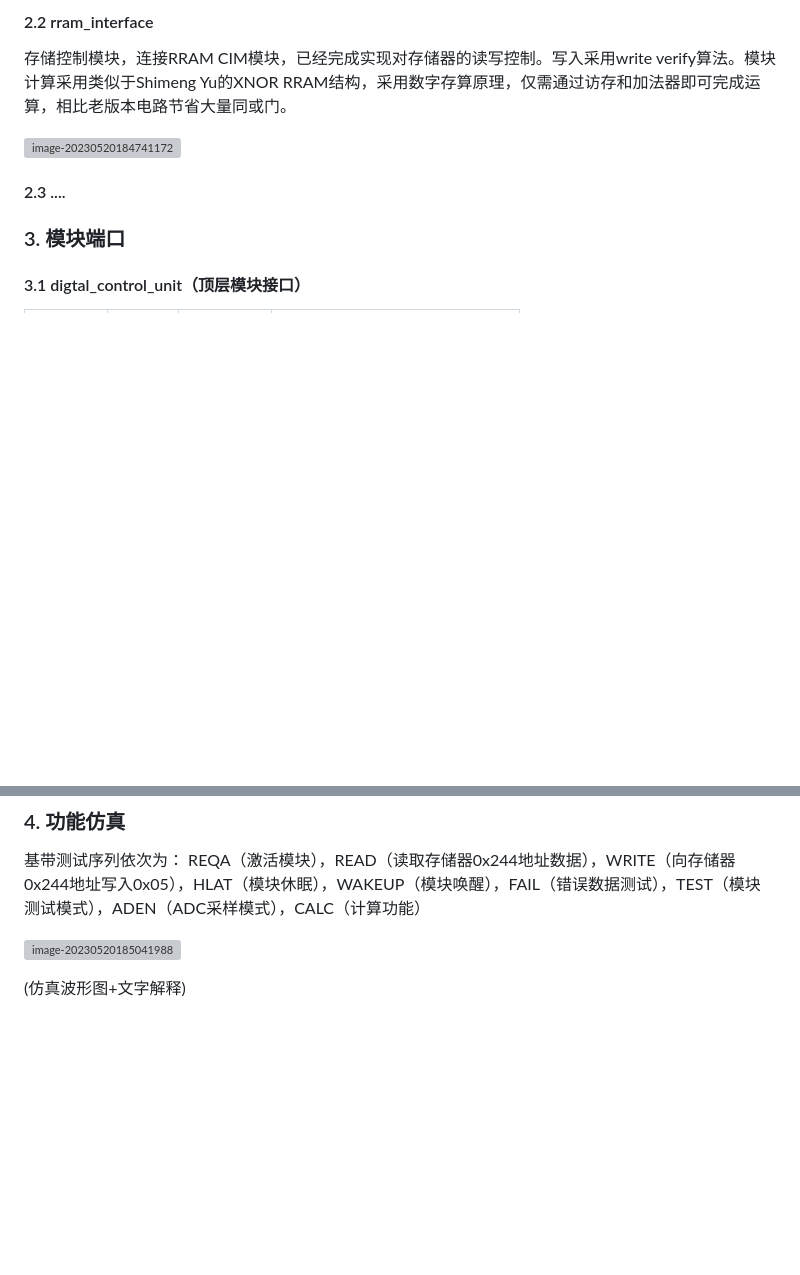
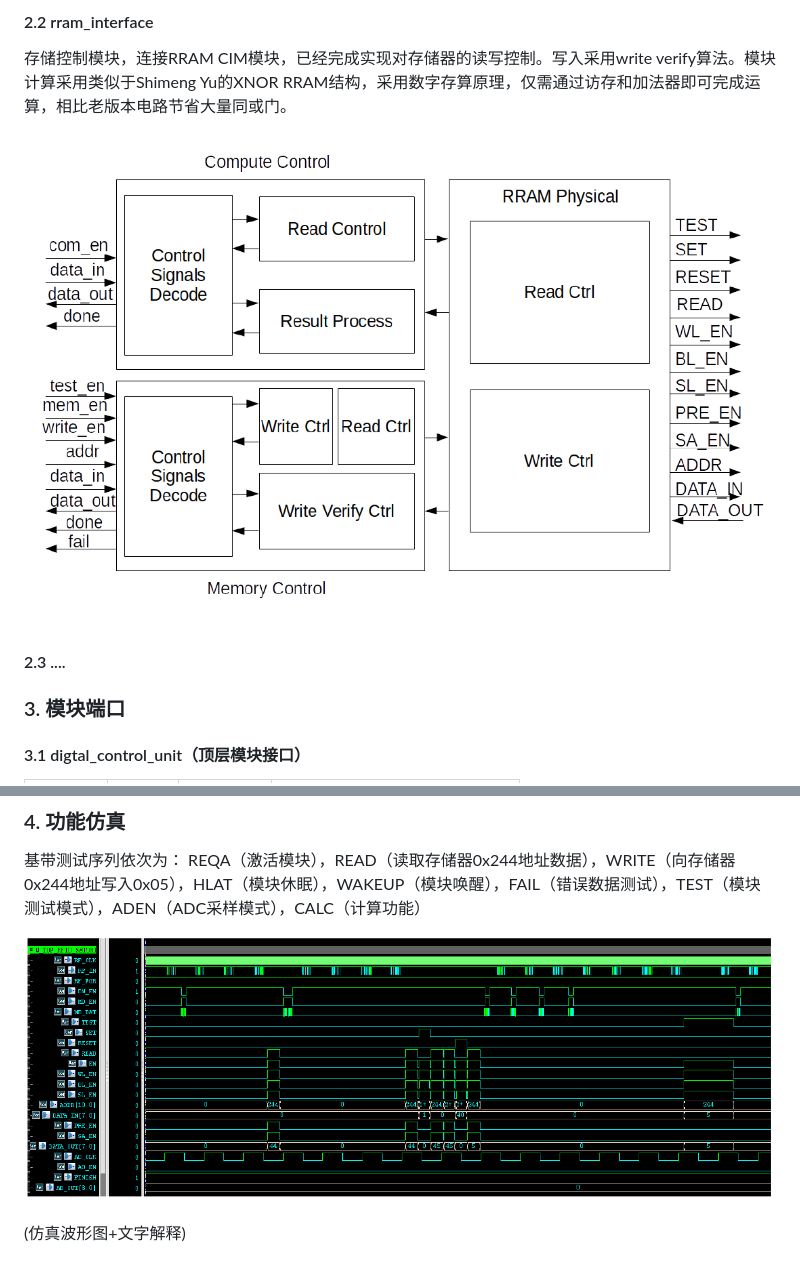
Before and after one commit to sasasatori/ime-bit_digital_frontend_specification, a Markdown page: IME-BIT 数字ASIC前端开发规范 v1.1.md, 2 parts joined by grey strips. Drawn GitHub-style; blank space fills up the shorter version; grey boxes are pictures that could not be loaded.

```diff
--- a/IME-BIT 数字ASIC前端开发规范 v1.1.md
+++ b/IME-BIT 数字ASIC前端开发规范 v1.1.md
@@ -491,7 +491,7 @@ endmodule
 
 存储控制模块，连接RRAM CIM模块，已经完成实现对存储器的读写控制。写入采用write verify算法。模块计算采用类似于Shimeng Yu的XNOR RRAM结构，采用数字存算原理，仅需通过访存和加法器即可完成运算，相比老版本电路节省大量同或门。
 
-![image-20230520184741172](pic\image-20230520184741172.png)
+![image-20230520184741172](pic/image-20230520184741172.png)
 
 #### 2.3 ....
 
@@ -529,6 +529,6 @@ endmodule
 基带测试序列依次为：
 REQA（激活模块），READ（读取存储器0x244地址数据），WRITE（向存储器0x244地址写入0x05），HLAT（模块休眠），WAKEUP（模块唤醒），FAIL（错误数据测试），TEST（模块测试模式），ADEN（ADC采样模式），CALC（计算功能）
 
-![image-20230520185041988](pic\image-20230520185041988.png)
+![image-20230520185041988](pic/image-20230520185041988.png)
 
 (仿真波形图+文字解释)
```
Also changed, not shown: other parts of IME-BIT 数字ASIC前端开发规范 v1.1.md (+2 -2 lines).
